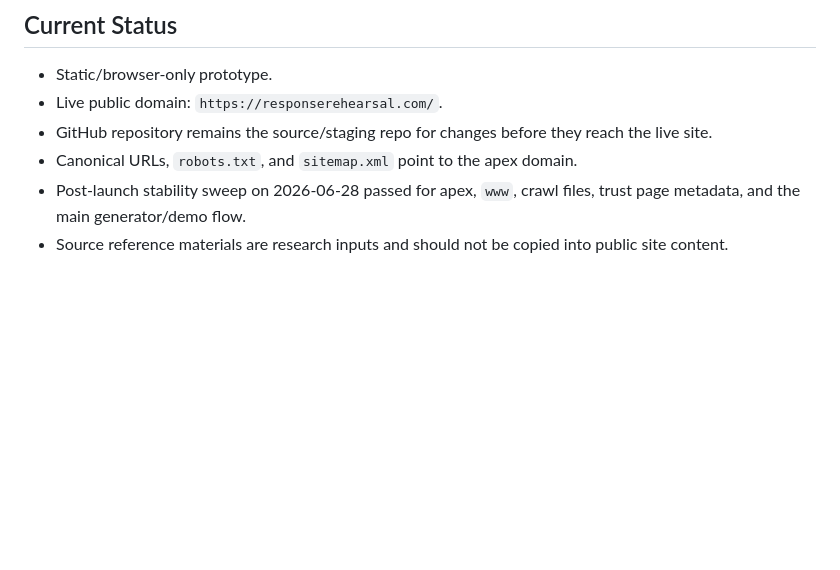
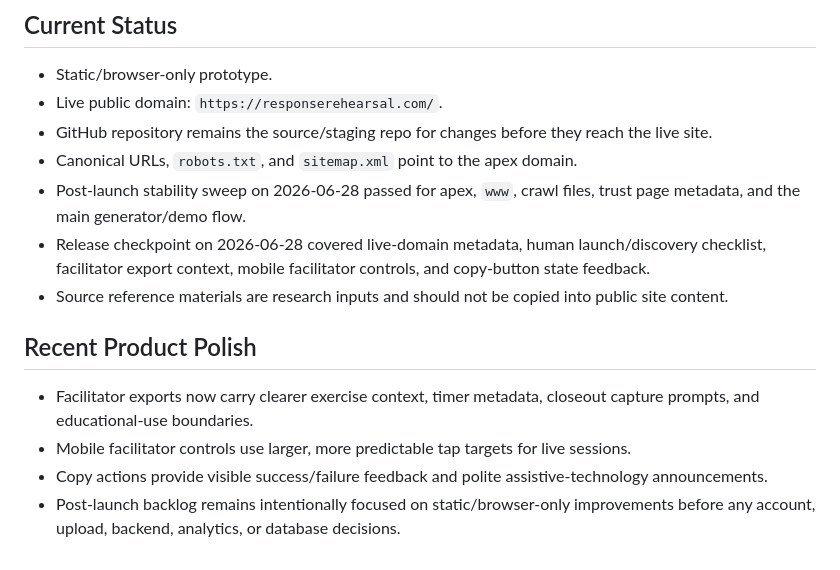
Before and after one commit to sashq-tech/ir-tabletop-generator, a Markdown page: README.md, the part around the change. Drawn GitHub-style; blank space fills up the shorter version.

Commit message:
Record release checkpoint status

```diff
--- a/README.md
+++ b/README.md
@@ -122,4 +122,12 @@ Public trust pages are included for soft-launch readiness: `about.html`, `privac
 - GitHub repository remains the source/staging repo for changes before they reach the live site.
 - Canonical URLs, `robots.txt`, and `sitemap.xml` point to the apex domain.
 - Post-launch stability sweep on 2026-06-28 passed for apex, `www`, crawl files, trust page metadata, and the main generator/demo flow.
+- Release checkpoint on 2026-06-28 covered live-domain metadata, human launch/discovery checklist, facilitator export context, mobile facilitator controls, and copy-button state feedback.
 - Source reference materials are research inputs and should not be copied into public site content.
+
+## Recent Product Polish
+
+- Facilitator exports now carry clearer exercise context, timer metadata, closeout capture prompts, and educational-use boundaries.
+- Mobile facilitator controls use larger, more predictable tap targets for live sessions.
+- Copy actions provide visible success/failure feedback and polite assistive-technology announcements.
+- Post-launch backlog remains intentionally focused on static/browser-only improvements before any account, upload, backend, analytics, or database decisions.
```
Also changed, not shown: DEPLOYMENT_CHECKLIST.md (+3 -2 lines), POST_LAUNCH_BACKLOG.md (+10 -0 lines).
